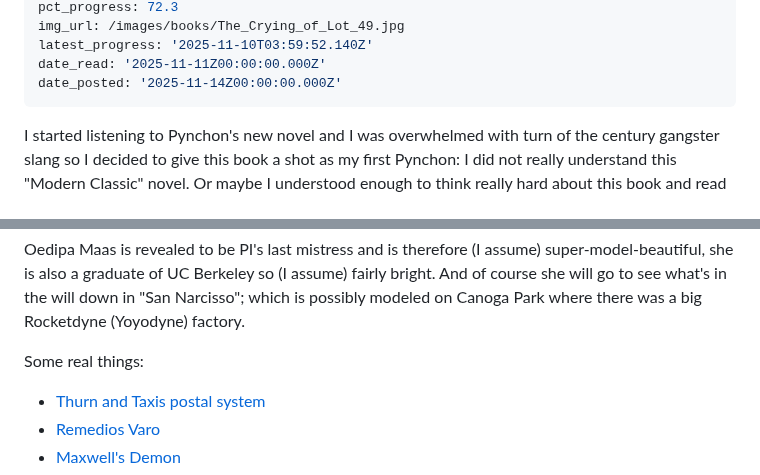
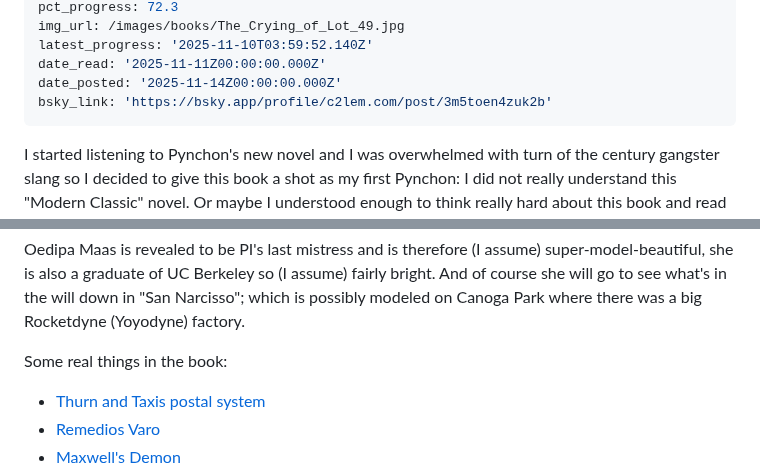
Before and after one commit to charles-e/new-c2lem, a Markdown page: src/books/The Crying of Lot 49.md, 2 parts joined by grey strips. GitHub-like rendering.

```diff
--- a/src/books/The Crying of Lot 49.md
+++ b/src/books/The Crying of Lot 49.md
@@ -14,6 +14,7 @@ img_url: /images/books/The_Crying_of_Lot_49.jpg
 latest_progress: '2025-11-10T03:59:52.140Z'
 date_read: '2025-11-11Z00:00:00.000Z'
 date_posted: '2025-11-14Z00:00:00.000Z'
+bsky_link: 'https://bsky.app/profile/c2lem.com/post/3m5toen4zuk2b'
 ---
 I started listening to Pynchon's new novel and I was overwhelmed with turn of the century gangster slang so I decided to give this book a shot as my first Pynchon: I did not really understand this "Modern Classic" novel.  Or maybe I understood enough to think really hard about this book and read it twice looking for meaning.
 
@@ -27,7 +28,7 @@ Before attempting this book it would be helpful to know a few things.  First, th
 
 Oedipa Maas is revealed to be PI's last mistress and is therefore (I assume) super-model-beautiful, she is also a graduate of UC Berkeley so (I assume) fairly bright. And of course she will go to see what's in the will down in "San Narcisso"; which is possibly modeled on Canoga Park where there was a big Rocketdyne (Yoyodyne) factory.
 
-Some real things:
+Some real things in the book:
 * [Thurn and Taxis postal system](https://en.wikipedia.org/wiki/Thurn-und-Taxis_Post)
 * [Remedios Varo](https://en.wikipedia.org/wiki/Remedios_Varo)
 * [Maxwell's Demon](https://en.wikipedia.org/wiki/Maxwell%27s_demon)
```
Also changed, not shown: other parts of src/books/The Crying of Lot 49.md (+1 -1 lines), 1 other file.
